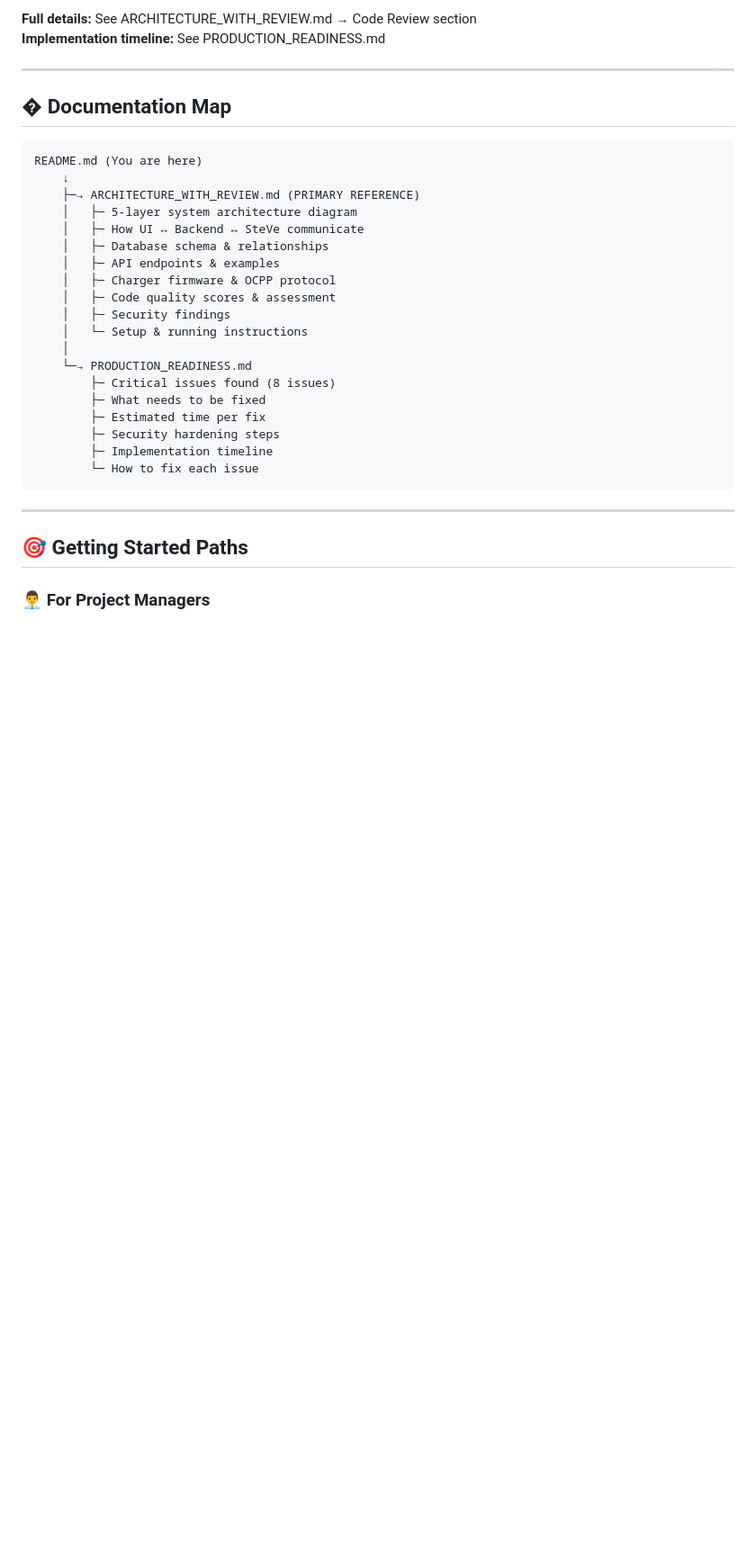
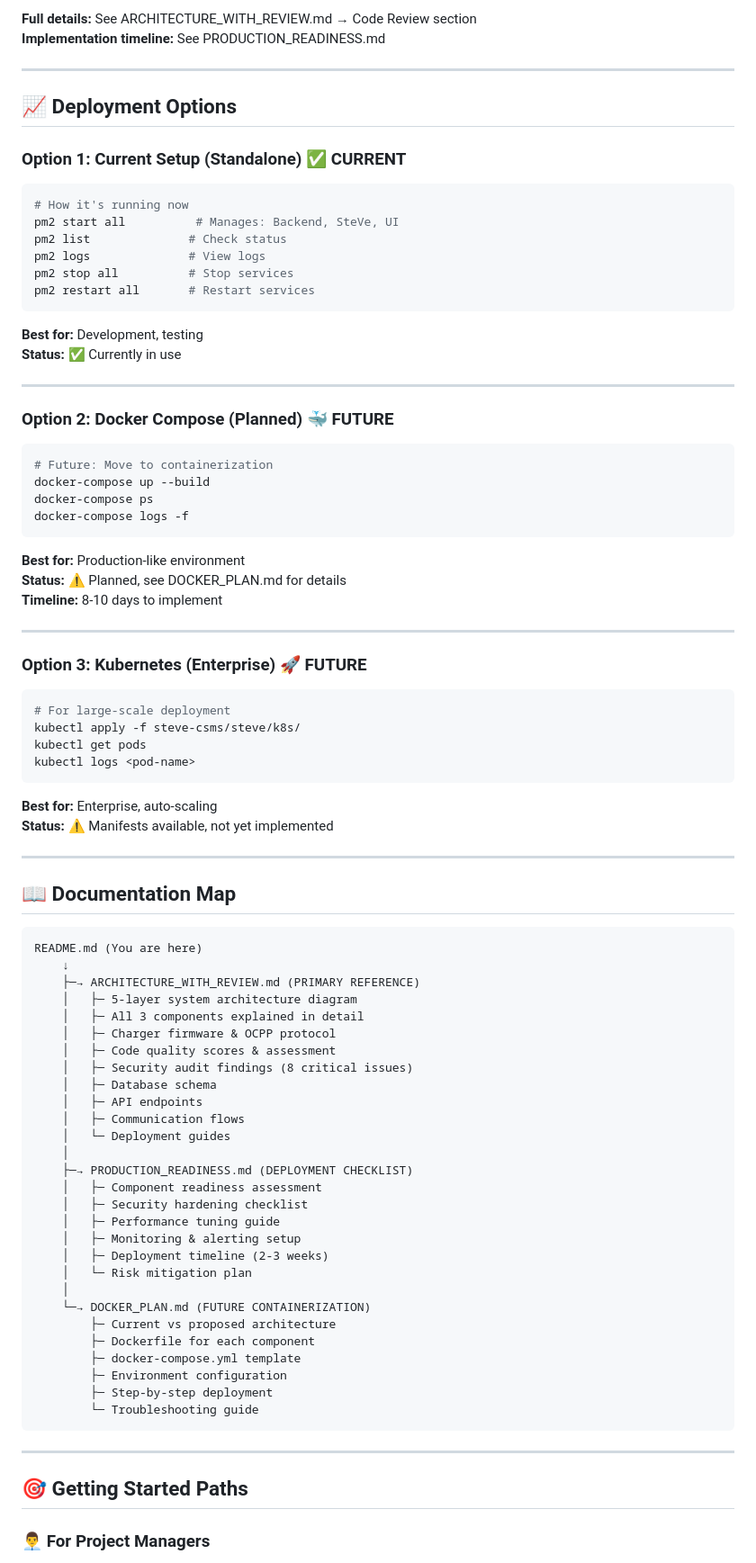
Before and after one commit to abhishekraikar0911/flashCharge-1212026, a Markdown page: README.md, the part around one of its changes. Shown at 90% size. Drawn GitHub-style; blank space fills up the shorter version.

````diff
--- a/README.md
+++ b/README.md
@@ -575,28 +611,78 @@ KEY:
 
 ---
 
-## � Documentation Map
+## 📈 Deployment Options
+
+### Option 1: Current Setup (Standalone) ✅ CURRENT
+```bash
+# How it's running now
+pm2 start all          # Manages: Backend, SteVe, UI
+pm2 list              # Check status
+pm2 logs              # View logs
+pm2 stop all          # Stop services
+pm2 restart all       # Restart services
+```
+**Best for:** Development, testing
+**Status:** ✅ Currently in use
+
+---
+
+### Option 2: Docker Compose (Planned) 🐳 FUTURE
+```bash
+# Future: Move to containerization
+docker-compose up --build
+docker-compose ps
+docker-compose logs -f
+```
+**Best for:** Production-like environment
+**Status:** ⚠️ Planned, see DOCKER_PLAN.md for details
+**Timeline:** 8-10 days to implement
+
+---
+
+### Option 3: Kubernetes (Enterprise) 🚀 FUTURE
+```bash
+# For large-scale deployment
+kubectl apply -f steve-csms/steve/k8s/
+kubectl get pods
+kubectl logs <pod-name>
+```
+**Best for:** Enterprise, auto-scaling
+**Status:** ⚠️ Manifests available, not yet implemented
+
+---
+
+## 📖 Documentation Map
 
 ```
 README.md (You are here)
     ↓
     ├─→ ARCHITECTURE_WITH_REVIEW.md (PRIMARY REFERENCE)
     │   ├─ 5-layer system architecture diagram
-    │   ├─ How UI ↔ Backend ↔ SteVe communicate
-    │   ├─ Database schema & relationships
-    │   ├─ API endpoints & examples
+    │   ├─ All 3 components explained in detail
     │   ├─ Charger firmware & OCPP protocol
     │   ├─ Code quality scores & assessment
-    │   ├─ Security findings
-    │   └─ Setup & running instructions
+    │   ├─ Security audit findings (8 critical issues)
+    │   ├─ Database schema
+    │   ├─ API endpoints
+    │   ├─ Communication flows
+    │   └─ Deployment guides
     │
-    └─→ PRODUCTION_READINESS.md
-        ├─ Critical issues found (8 issues)
-        ├─ What needs to be fixed
-        ├─ Estimated time per fix
-        ├─ Security hardening steps
-        ├─ Implementation timeline
-        └─ How to fix each issue
+    ├─→ PRODUCTION_READINESS.md (DEPLOYMENT CHECKLIST)
+    │   ├─ Component readiness assessment
+    │   ├─ Security hardening checklist
+    │   ├─ Performance tuning guide
+    │   ├─ Monitoring & alerting setup
+    │   ├─ Deployment timeline (2-3 weeks)
+    │   └─ Risk mitigation plan
+    │
+    └─→ DOCKER_PLAN.md (FUTURE CONTAINERIZATION)
+        ├─ Current vs proposed architecture
+        ├─ Dockerfile for each component
+        ├─ docker-compose.yml template
+        ├─ Environment configuration
+        ├─ Step-by-step deployment
+        └─ Troubleshooting guide
 ```
 
 ---
````
Also changed, not shown: other parts of README.md (+110 -45 lines), ARCHITECTURE_WITH_REVIEW.md (+17 -17 lines), PRODUCTION_READINESS.md (+7 -7 lines).
